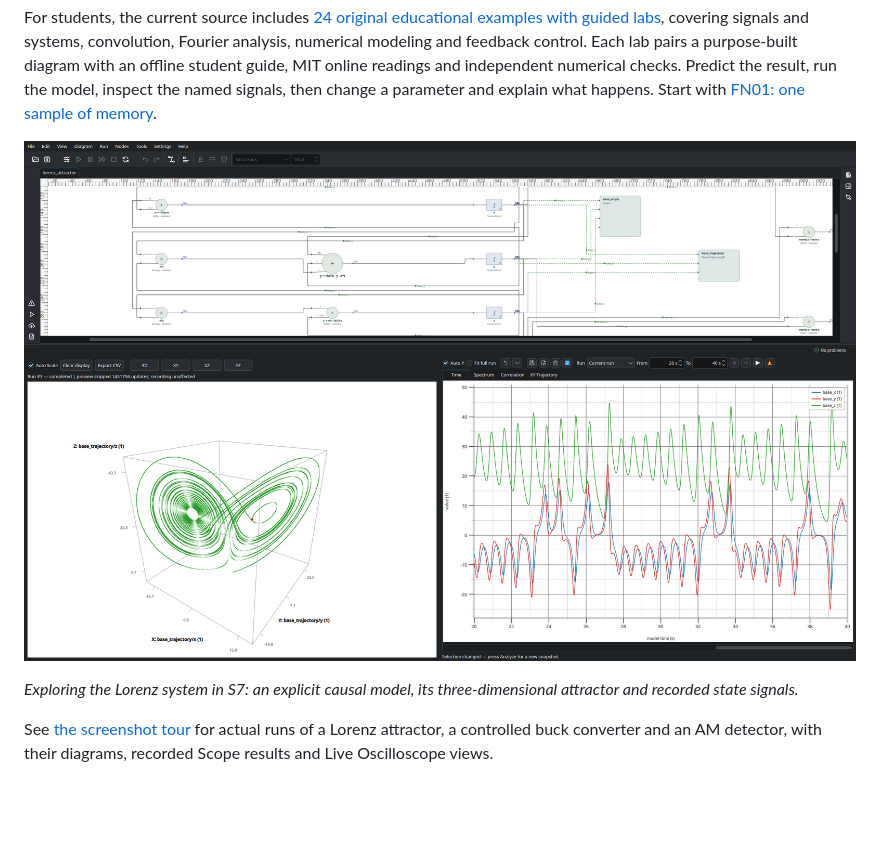
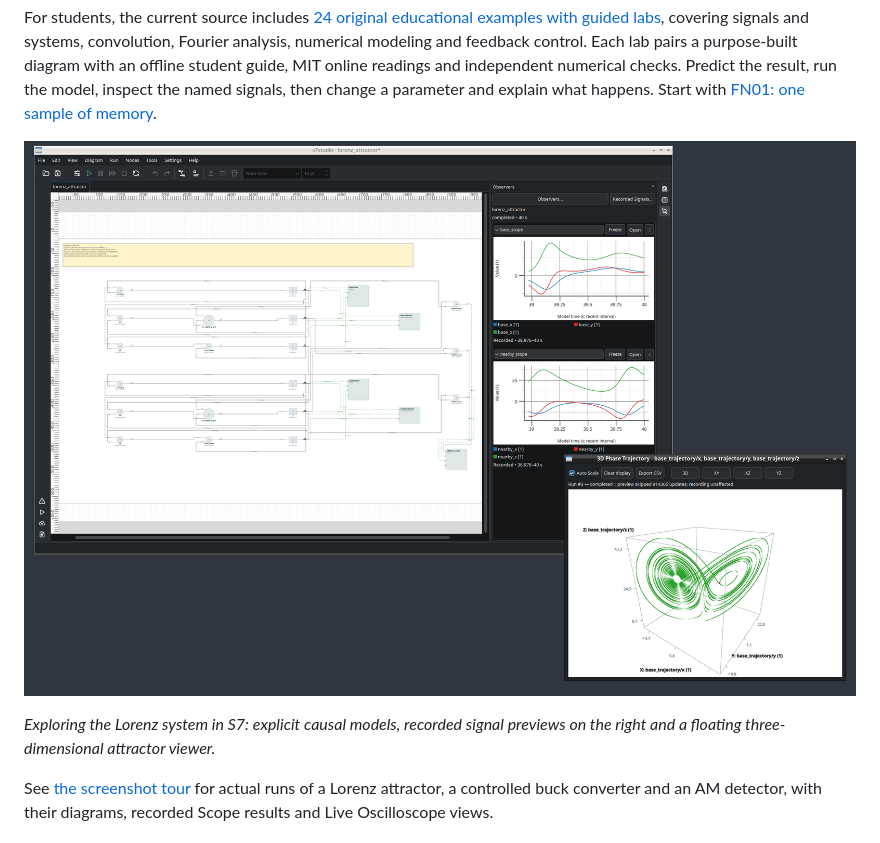
Before and after one commit to alukin/s7, a Markdown page: README.md, the part around one of its changes. GitHub-like rendering; pictures changed too: screenshots/07-lorenz-overview.png; blank space fills up the shorter version.

```diff
--- a/README.md
+++ b/README.md
@@ -41,6 +41,6 @@ happens. Start with [FN01: one sample of memory](s7l2/education/labs/FN01-unit-d
 
-*Exploring the Lorenz system in S7: an explicit causal model, its
-three-dimensional attractor and recorded state signals.*
+*Exploring the Lorenz system in S7: explicit causal models, recorded signal
+previews on the right and a floating three-dimensional attractor viewer.*
 
 See [the screenshot tour](screenshots/README.md) for actual runs of a Lorenz
 attractor, a controlled buck converter and an AM detector, with their diagrams,
```
Also changed, not shown: other parts of README.md (+1 -1 lines), s7l2/docs/OPEN_PROBLEMS.md (+0 -15 lines), screenshots/README.md (+38 -30 lines).
